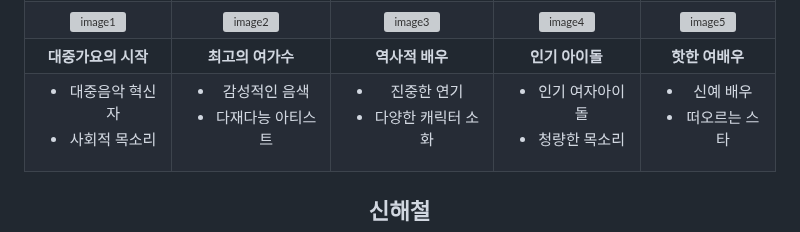
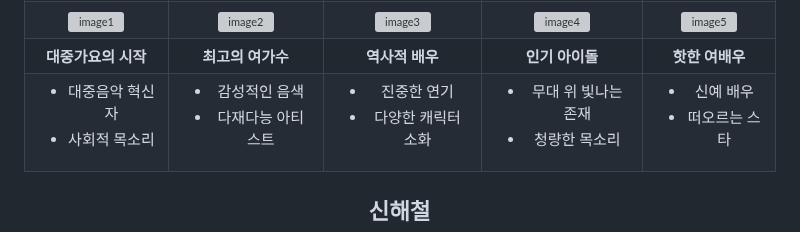
Before and after one commit to Mawangadulnemi/TMIA_CNU, a Markdown page: README.md, the part around one of its changes. Rendered like a GitHub page; grey boxes are pictures that could not be loaded.

```diff
--- a/README.md
+++ b/README.md
@@ -147,7 +147,7 @@ AI 고인과의 영상통화 추모 서비스는 고인의 기억을 생생하
     </td>
     <td align="center" valign="top">
       <ul>
-       <li>인기 여자아이돌 </li>
+       <li>무대 위 빛나는 존재</li>
        <li>청량한 목소리</li>
       </ul>
     </td>
```
Also changed, not shown: other parts of README.md (+0 -9 lines).
